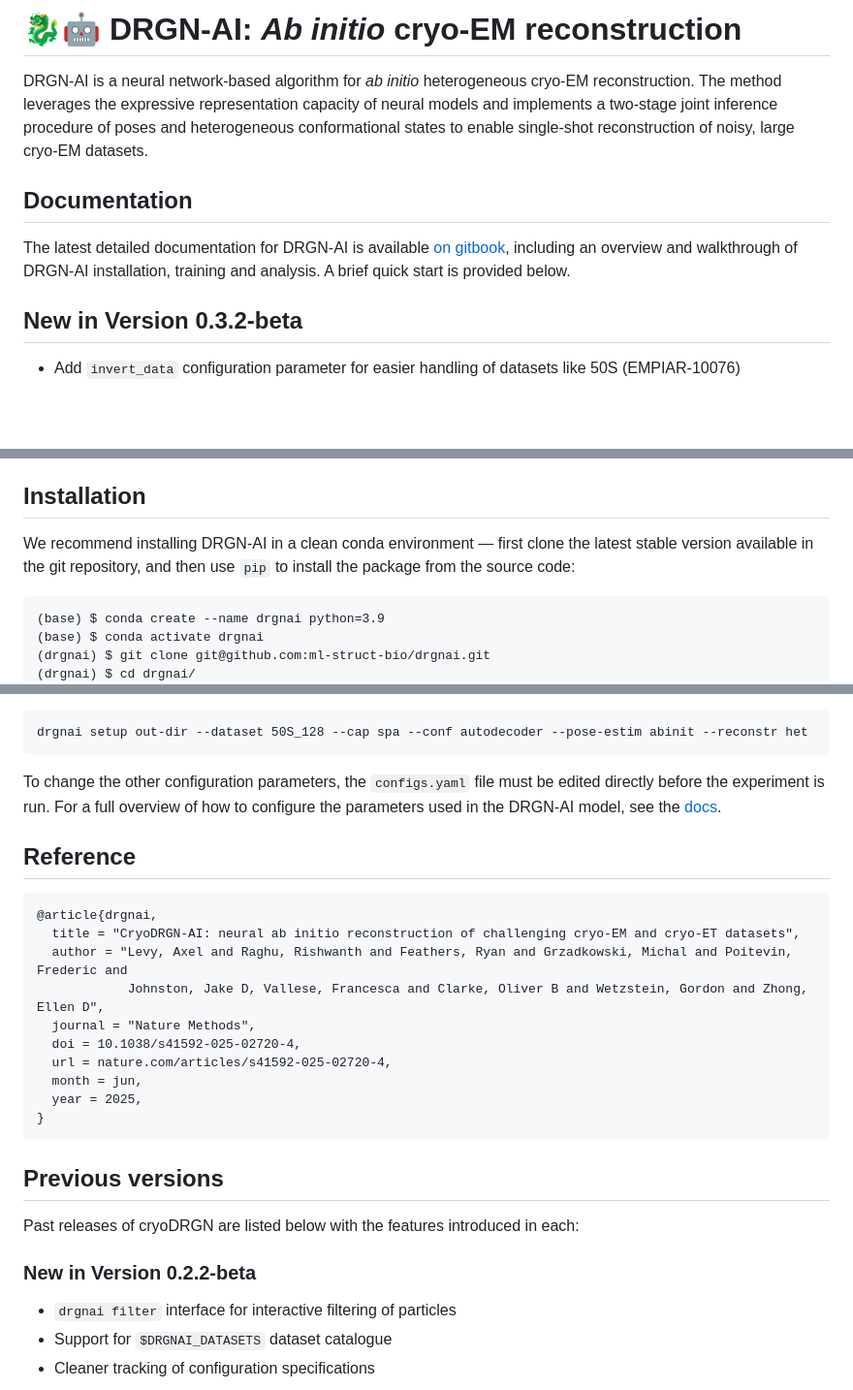
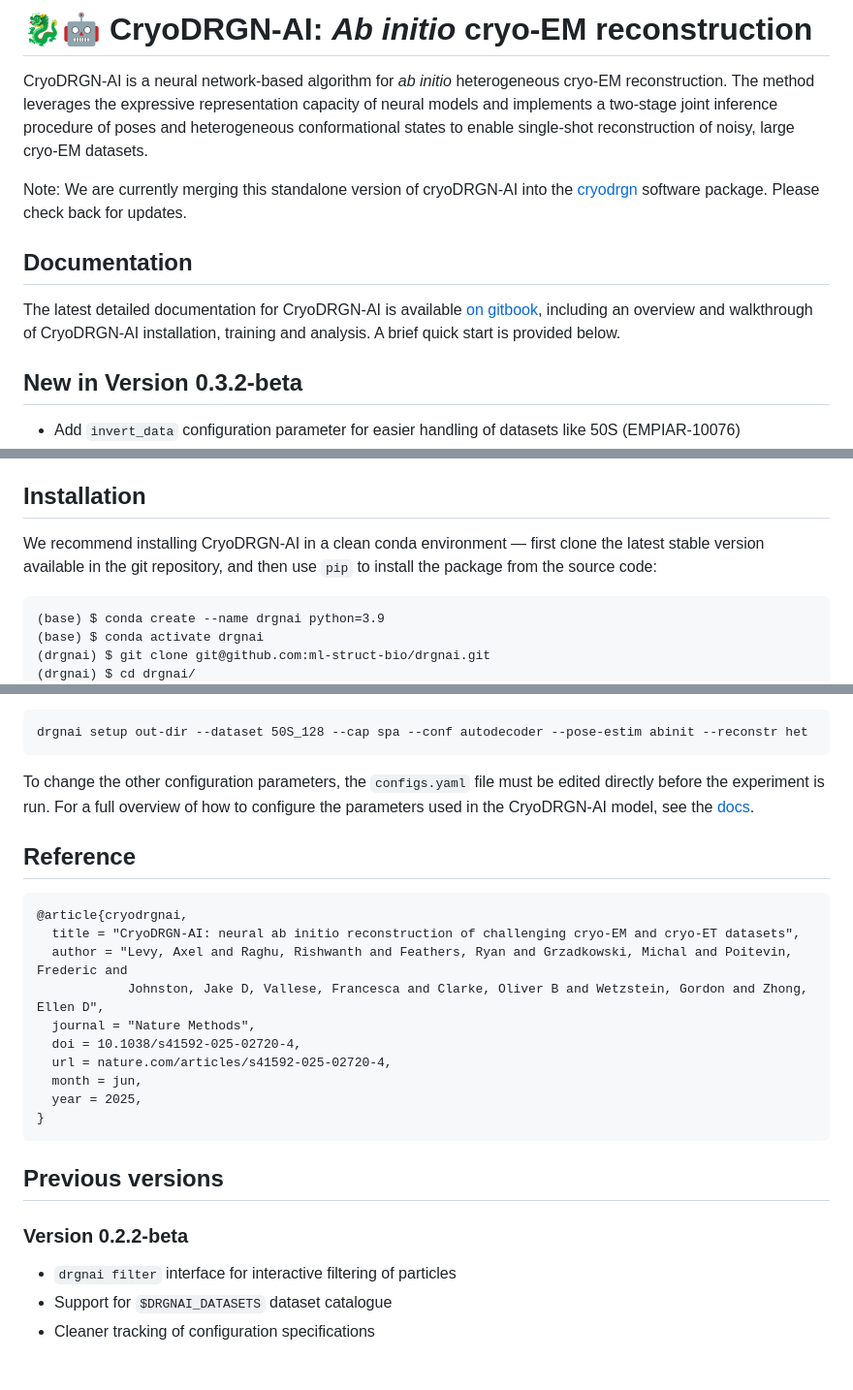
Before and after one commit to ml-struct-bio/drgnai, a Markdown page: README.md, 3 parts joined by grey strips. Shown at 97% size. Drawn GitHub-style; blank space fills up the shorter version.

````diff
--- a/README.md
+++ b/README.md
@@ -1,15 +1,16 @@
-# :dragon::robot: DRGN-AI: _Ab initio_ cryo-EM reconstruction #
+# :dragon::robot: CryoDRGN-AI: _Ab initio_ cryo-EM reconstruction #
 
-DRGN-AI is a neural network-based algorithm for _ab initio_ heterogeneous cryo-EM reconstruction.
+CryoDRGN-AI is a neural network-based algorithm for _ab initio_ heterogeneous cryo-EM reconstruction.
 The method leverages the expressive representation capacity of neural models and implements a
 two-stage joint inference procedure of poses and heterogeneous conformational states to enable single-shot
 reconstruction of noisy, large cryo-EM datasets.
 
+Note: We are currently merging this standalone version of cryoDRGN-AI into the [cryodrgn](https://github.com/ml-struct-bio/cryodrgn) software package. Please check back for updates.
 
 ## Documentation ##
 
-The latest detailed documentation for DRGN-AI is available [on gitbook](https://ez-lab.gitbook.io/drgn-ai/),
-including an overview and walkthrough of DRGN-AI installation, training and analysis. A brief quick start is
+The latest detailed documentation for CryoDRGN-AI is available [on gitbook](https://ez-lab.gitbook.io/drgn-ai/),
+including an overview and walkthrough of CryoDRGN-AI installation, training and analysis. A brief quick start is
 provided below.
 
 
@@ -38,7 +39,7 @@ provided below.
 
 ## Installation ##
 
-We recommend installing DRGN-AI in a clean conda environment — first clone the latest stable version available in
+We recommend installing CryoDRGN-AI in a clean conda environment — first clone the latest stable version available in
 the git repository, and then use `pip` to install the package from the source code:
 
     (base) $ conda create --name drgnai python=3.9
@@ -151,14 +152,14 @@ drgnai setup out-dir --dataset 50S_128 --cap spa --conf autodecoder --pose-estim
 ```
 
 To change the other configuration parameters, the `configs.yaml` file must be edited directly before the experiment
-is run. For a full overview of how to configure the parameters used in the DRGN-AI model, see the
+is run. For a full overview of how to configure the parameters used in the CryoDRGN-AI model, see the
 [docs](https://ez-lab.gitbook.io/drgn-ai/configuration).
 
 
 ## Reference ##
 
 ```
-@article{drgnai,
+@article{cryodrgnai,
   title = "CryoDRGN-AI: neural ab initio reconstruction of challenging cryo-EM and cryo-ET datasets",
   author = "Levy, Axel and Raghu, Rishwanth and Feathers, Ryan and Grzadkowski, Michal and Poitevin, Frederic and
             Johnston, Jake D, Vallese, Francesca and Clarke, Oliver B and Wetzstein, Gordon and Zhong, Ellen D",
@@ -173,9 +174,7 @@ is run. For a full overview of how to configure the parameters used in the DRGN-
 
 ## Previous versions ##
 
-Past releases of cryoDRGN are listed below with the features introduced in each:
-
-### New in Version 0.2.2-beta ###
+### Version 0.2.2-beta ###
 
  - `drgnai filter` interface for interactive filtering of particles
  - Support for `$DRGNAI_DATASETS` dataset catalogue
````
Also changed, not shown: other parts of README.md (+1 -1 lines).
